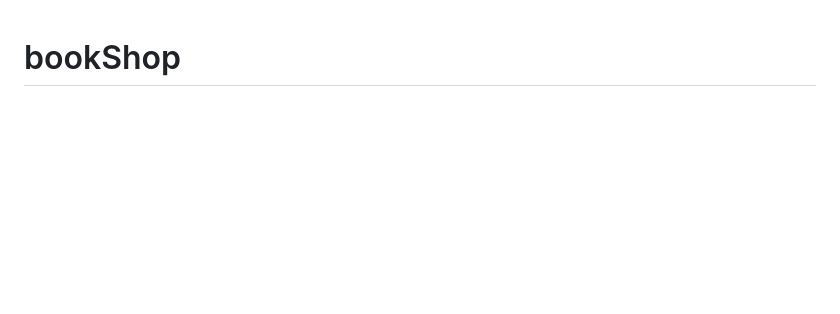
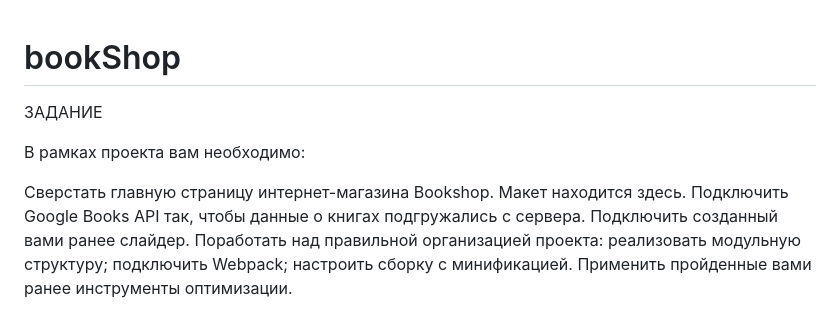
Before and after one commit to Mihan4es/bookShop, a Markdown page: README.md, the part around the change printed below. Drawn GitHub-style; blank space fills up the shorter version.

```diff
--- a/README.md
+++ b/README.md
@@ -1 +1,15 @@
 # bookShop
+
+ЗАДАНИЕ
+
+В рамках проекта вам необходимо:
+
+Сверстать главную страницу интернет-магазина Bookshop. Макет находится здесь.
+Подключить Google Books API так, чтобы данные о книгах подгружались с сервера.
+Подключить созданный вами ранее слайдер.
+Поработать над правильной организацией проекта:
+реализовать модульную структуру;
+подключить Webpack;
+настроить сборку с минификацией.
+Применить пройденные вами ранее инструменты оптимизации.
+
```
Also changed, not shown: other parts of README.md (+2 -0 lines).
